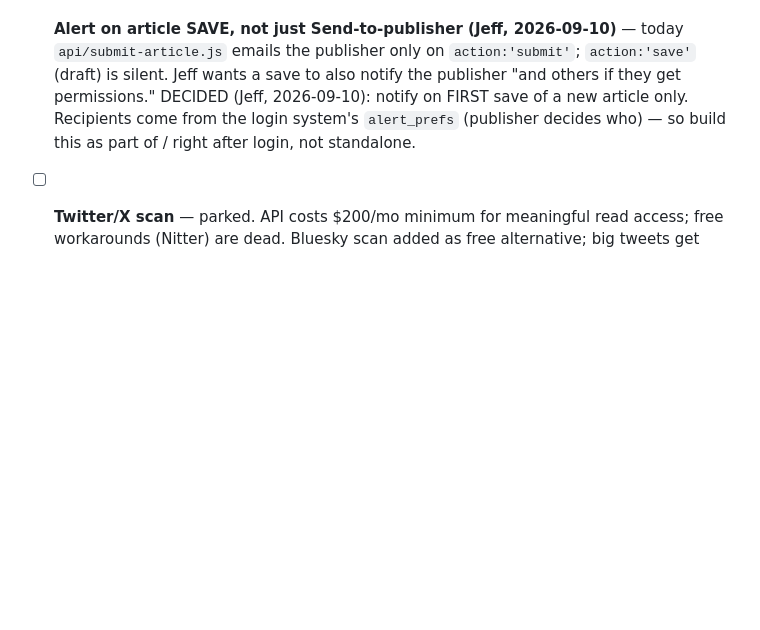
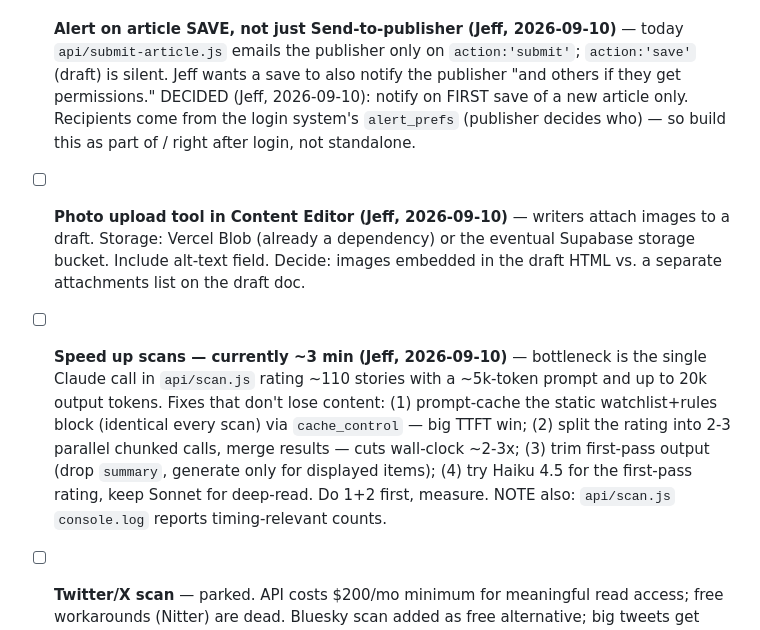
Before and after one commit to Ermdog11/IMSTool, a Markdown page: TODO.md, the part around the change. GitHub-like rendering; blank space fills up the shorter version.

```diff
--- a/TODO.md
+++ b/TODO.md
@@ -6,6 +6,8 @@
 - [ ] **Content Editor: auto-suggest a relevant video from the publisher's own library (Jeff, 2026-09-10)** — video analog of the related-links feature. Publisher configures a video source in settings (YouTube channel URL / Vimeo / video RSS); when a writer edits a draft, the tool matches a relevant video and embeds/suggests it in the copy. Needs per-tenant config → build after login. Reuse the related-links matching approach from `api/copyedit.js`.
 - [ ] **Login system for InsideMDSports team (Jeff, 2026-09-10, approved — scope: team login, NOT full multi-tenant signup yet)** — Supabase (Postgres + Auth: magic-link + Google). Model: `users`, `sites` (InsideMDSports = one site now, generalizes later), `memberships(user_id, site_id, role)` role ∈ publisher/editor/writer, `alert_prefs`. `/login` page, session gating on index.html + editor.html + all API endpoints, publisher-only Team page (invite by email, set role, toggle who receives which alerts). Wire `_notify.js` + breaking-news email to `alert_prefs` instead of hardcoded recipient. Jeff needs to create the free Supabase account + provide keys. Sequenced AFTER the page conversion. ~2-3 days. This is the [[project-enterprise-productization]] "biggest missing piece" (persistence + auth).
 - [ ] **Alert on article SAVE, not just Send-to-publisher (Jeff, 2026-09-10)** — today `api/submit-article.js` emails the publisher only on `action:'submit'`; `action:'save'` (draft) is silent. Jeff wants a save to also notify the publisher "and others if they get permissions." DECIDED (Jeff, 2026-09-10): notify on FIRST save of a new article only. Recipients come from the login system's `alert_prefs` (publisher decides who) — so build this as part of / right after login, not standalone.
+- [ ] **Photo upload tool in Content Editor (Jeff, 2026-09-10)** — writers attach images to a draft. Storage: Vercel Blob (already a dependency) or the eventual Supabase storage bucket. Include alt-text field. Decide: images embedded in the draft HTML vs. a separate attachments list on the draft doc.
+- [ ] **Speed up scans — currently ~3 min (Jeff, 2026-09-10)** — bottleneck is the single Claude call in `api/scan.js` rating ~110 stories with a ~5k-token prompt and up to 20k output tokens. Fixes that don't lose content: (1) prompt-cache the static watchlist+rules block (identical every scan) via `cache_control` — big TTFT win; (2) split the rating into 2-3 parallel chunked calls, merge results — cuts wall-clock ~2-3x; (3) trim first-pass output (drop `summary`, generate only for displayed items); (4) try Haiku 4.5 for the first-pass rating, keep Sonnet for deep-read. Do 1+2 first, measure. NOTE also: `api/scan.js` `console.log` reports timing-relevant counts.
 - [ ] **Twitter/X scan** — parked. API costs $200/mo minimum for meaningful read access; free workarounds (Nitter) are dead. Bluesky scan added as free alternative; big tweets get picked up via news sites anyway.
 - [ ] **Instagram scan** — parked. Requires Instagram Business/Creator account + Meta developer app; limited to 30 hashtag searches/week (#terps, #marylandterrapins). Revisit if Jeff sets up a Business account.
 - [x] **Reddit fix — dead end, dropped (2026-09-05).** Reddit blocks Vercel's servers (403) for anonymous JSON access, and as of 2026 Reddit has also locked self-serve API app creation for new developers — old.reddit.com/prefs/apps "create app" no longer works (shows a broken "read our full policies here" message with no way to accept). Getting API access now requires a manual developer-request form to Reddit with a high solo-developer rejection rate. Jeff has no pre-existing (grandfathered) Reddit app/key, so there's no workaround. Not revisiting unless Reddit changes this policy or Jeff acquires a grandfathered app later.
```
Also changed, not shown: FEATURES.md (added, +96 -0 lines).
